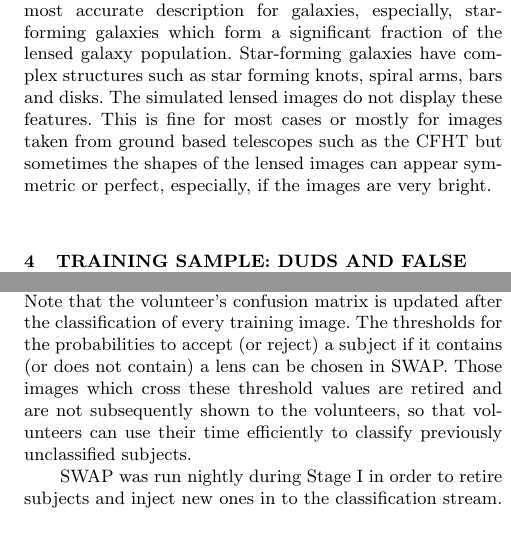
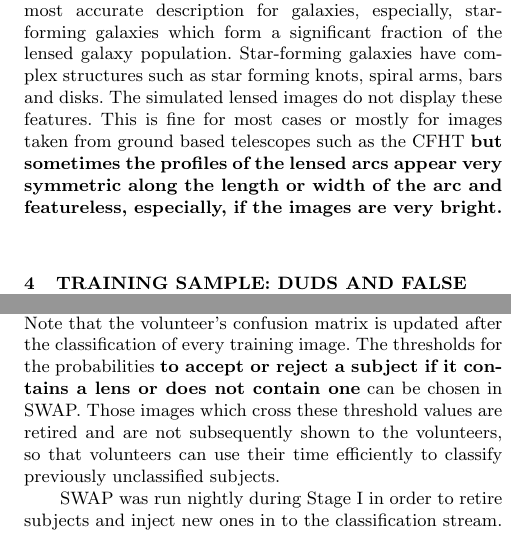
Before and after one commit to drphilmarshall/SpaceWarps, a LaTeX paper (doc/sw-cfhtls.tex): two parts of the columns of pages 8 and 9 of 23, joined at a grey line, cut so that both start at the same text. Compiled offline with pdfLaTeX; a LaTeX package or settings file that is missing is left out.

Commit message:
corrections from co-authors v1

```diff
--- a/doc/sw-cfhtls.tex
+++ b/doc/sw-cfhtls.tex
@@ -756,8 +756,9 @@ of the lensed galaxy population. Star-forming galaxies have complex structures
 such as star forming knots, spiral arms, bars and disks. The simulated lensed
 images do not display these features. This is fine for most cases or
 mostly for images taken from ground based telescopes such as the CFHT
-but sometimes the shapes of the lensed images can appear symmetric or
-perfect, especially, if the images are very bright.
+{\bf but sometimes the profiles of the lensed arcs appear very symmetric along the
+length or width of the arc and featureless, especially, if the images
+are very bright.}
 
 % % % % % % % % % % % % % % % % % % % % % % % % % % % % % % % % % % % % % % %
 
@@ -828,8 +829,8 @@ prior probability of the classified subject based on the volunteer's classificat
 and the confusion matrix, according to the Bayes theorem.
 Note that the volunteer's confusion matrix is updated after the
 classification of every training image. The thresholds for the
-probabilities to accept (or reject) a subject  if it contains (or does
-not contain) a lens can be chosen in SWAP. Those images which cross
+probabilities {\bf to accept or reject a subject if it contains a lens or does
+not contain one} can be chosen in SWAP. Those images which cross
 these threshold values are retired and are not subsequently shown to the
 volunteers, so that volunteers can use their time efficiently to
 classify previously unclassified subjects.
```
Also changed, not shown: doc/sw-cfhtls.pdf, doc/sw-cfhtls.tex (2 more changed lines).
